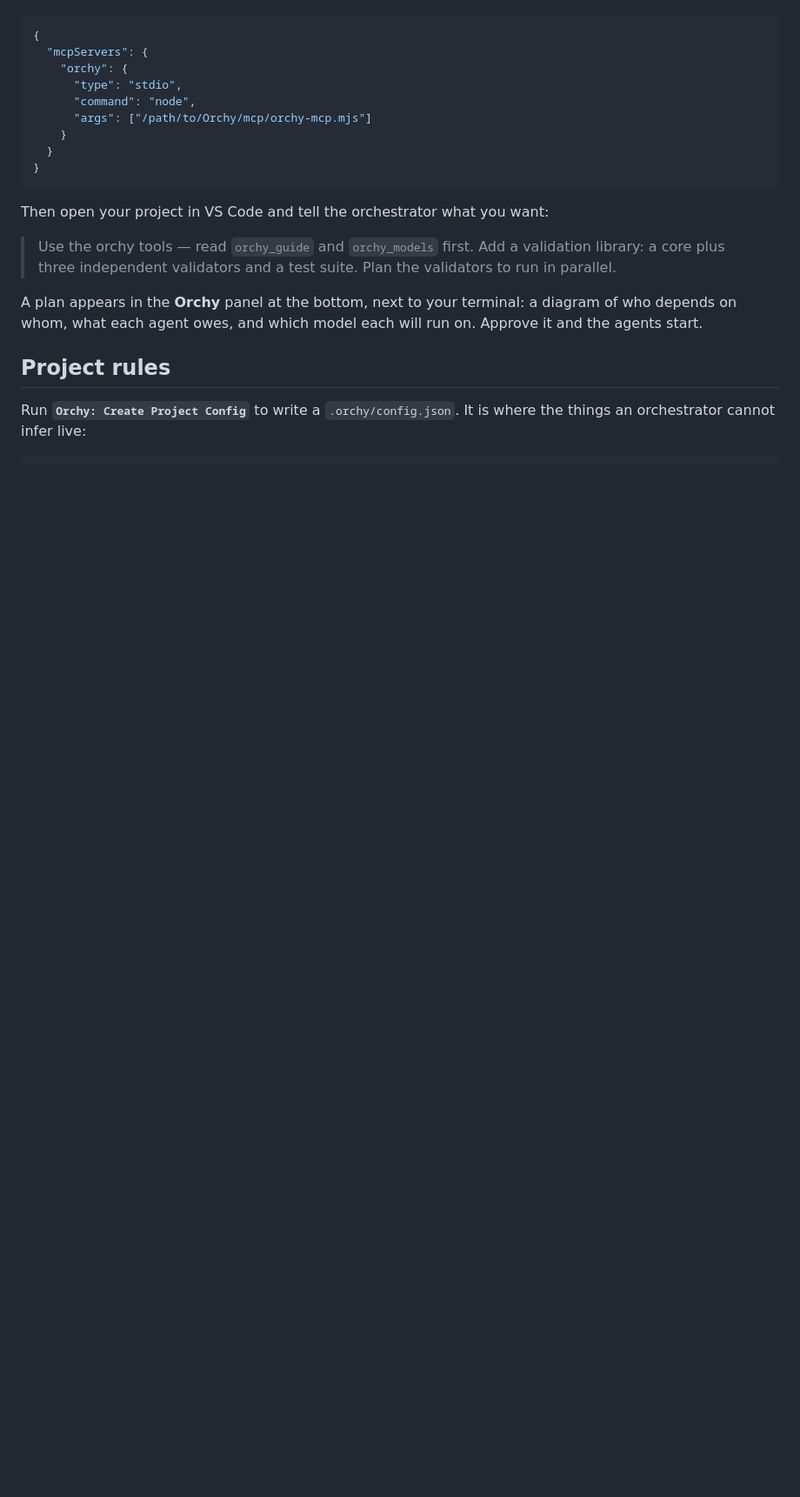
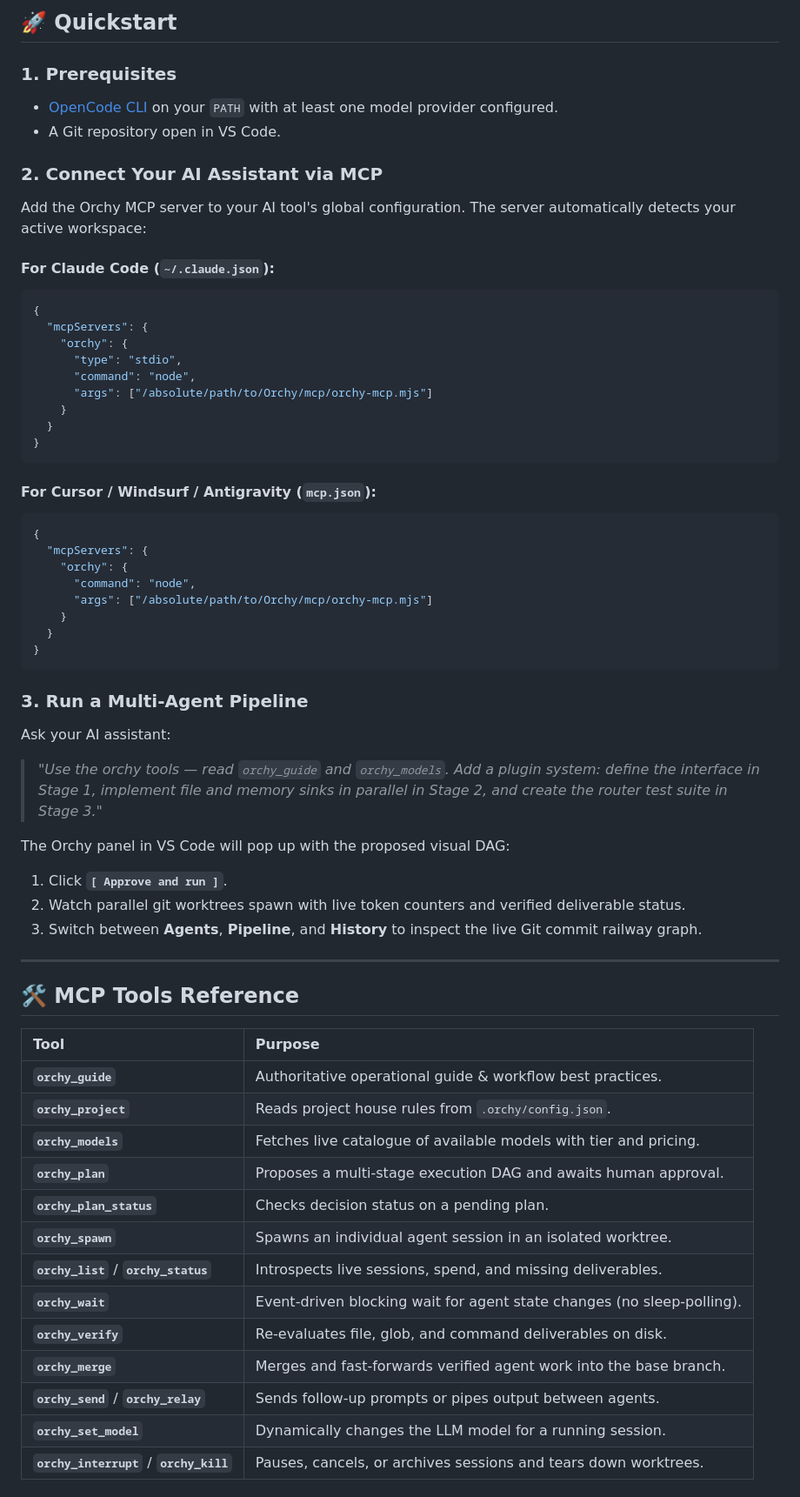
Before and after one commit to Dheerax/Orchy, a Markdown page: README.md, the part around one of its changes. Shown at 87% size. GitHub-like rendering; blank space fills up the shorter version.

````diff
--- a/README.md
+++ b/README.md
@@ -79,26 +83,66 @@ entry covers every workspace. For Claude Code that is `~/.claude.json`:
 
+## 🚀 Quickstart
+
+### 1. Prerequisites
+- [OpenCode CLI](https://opencode.ai) on your `PATH` with at least one model provider configured.
+- A Git repository open in VS Code.
+
+### 2. Connect Your AI Assistant via MCP
+
+Add the Orchy MCP server to your AI tool's global configuration. The server automatically detects your active workspace:
+
+#### For Claude Code (`~/.claude.json`):
 ```json
 {
   "mcpServers": {
     "orchy": {
       "type": "stdio",
       "command": "node",
-      "args": ["/path/to/Orchy/mcp/orchy-mcp.mjs"]
+      "args": ["/absolute/path/to/Orchy/mcp/orchy-mcp.mjs"]
     }
   }
 }
 ```
 
-Then open your project in VS Code and tell the orchestrator what you want:
+#### For Cursor / Windsurf / Antigravity (`mcp.json`):
+```json
+{
+  "mcpServers": {
+    "orchy": {
+      "command": "node",
+      "args": ["/absolute/path/to/Orchy/mcp/orchy-mcp.mjs"]
+    }
+  }
+}
+```
 
-> Use the orchy tools — read `orchy_guide` and `orchy_models` first. Add a
-> validation library: a core plus three independent validators and a test suite.
-> Plan the validators to run in parallel.
+### 3. Run a Multi-Agent Pipeline
 
-A plan appears in the **Orchy** panel at the bottom, next to your terminal: a
-diagram of who depends on whom, what each agent owes, and which model each will
-run on. Approve it and the agents start.
+Ask your AI assistant:
+> *"Use the orchy tools — read `orchy_guide` and `orchy_models`. Add a plugin system: define the interface in Stage 1, implement file and memory sinks in parallel in Stage 2, and create the router test suite in Stage 3."*
 
-## Project rules
+The Orchy panel in VS Code will pop up with the proposed visual DAG:
+1. Click **`[ Approve and run ]`**.
+2. Watch parallel git worktrees spawn with live token counters and verified deliverable status.
+3. Switch between **Agents**, **Pipeline**, and **History** to inspect the live Git commit railway graph.
 
-Run **`Orchy: Create Project Config`** to write a `.orchy/config.json`. It is where the things an orchestrator cannot infer live:
+---
+
+## 🛠️ MCP Tools Reference
+
+| Tool | Purpose |
+| :--- | :--- |
+| **`orchy_guide`** | Authoritative operational guide & workflow best practices. |
+| **`orchy_project`** | Reads project house rules from `.orchy/config.json`. |
+| **`orchy_models`** | Fetches live catalogue of available models with tier and pricing. |
+| **`orchy_plan`** | Proposes a multi-stage execution DAG and awaits human approval. |
+| **`orchy_plan_status`** | Checks decision status on a pending plan. |
+| **`orchy_spawn`** | Spawns an individual agent session in an isolated worktree. |
+| **`orchy_list`** / **`orchy_status`** | Introspects live sessions, spend, and missing deliverables. |
+| **`orchy_wait`** | Event-driven blocking wait for agent state changes (no sleep-polling). |
+| **`orchy_verify`** | Re-evaluates file, glob, and command deliverables on disk. |
+| **`orchy_merge`** | Merges and fast-forwards verified agent work into the base branch. |
+| **`orchy_send`** / **`orchy_relay`** | Sends follow-up prompts or pipes output between agents. |
+| **`orchy_set_model`** | Dynamically changes the LLM model for a running session. |
+| **`orchy_interrupt`** / **`orchy_kill`** | Pauses, cancels, or archives sessions and tears down worktrees. |
+
````
Also changed, not shown: other parts of README.md (+87 -172 lines).
